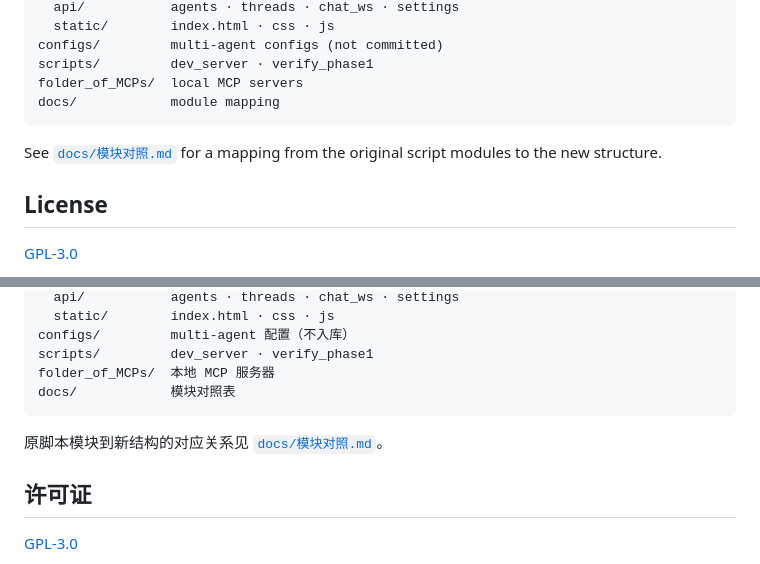
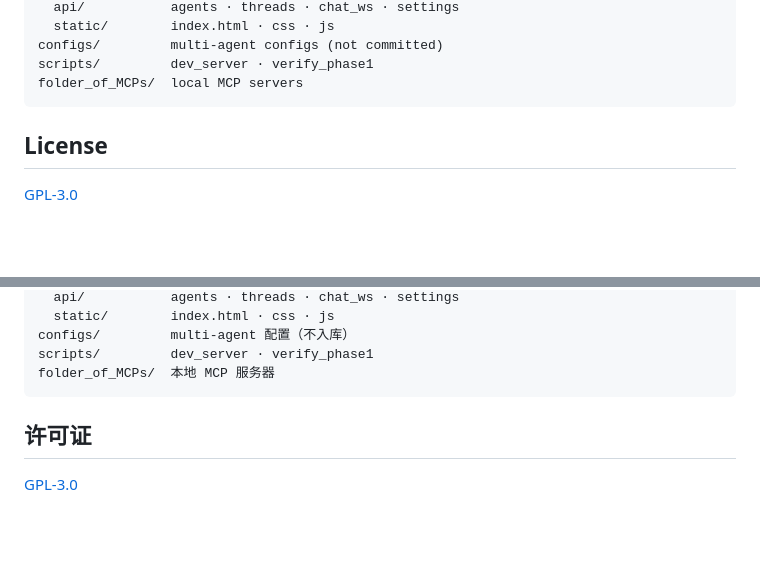
Before and after one commit to ColtM1873/multi-agent-studio, a Markdown page: README.md, 2 parts joined by grey strips. GitHub-like rendering; blank space fills up the shorter version.

Commit message:
docs: remove internal module mapping doc

````diff
--- a/README.md
+++ b/README.md
@@ -90,10 +90,7 @@ app/
 configs/         multi-agent configs (not committed)
 scripts/         dev_server · verify_phase1
 folder_of_MCPs/  local MCP servers
-docs/            module mapping
 ```
-
-See [`docs/模块对照.md`](docs/模块对照.md) for a mapping from the original script modules to the new structure.
 
 ## License
 
@@ -193,10 +190,7 @@ app/
 configs/         multi-agent 配置（不入库）
 scripts/         dev_server · verify_phase1
 folder_of_MCPs/  本地 MCP 服务器
-docs/            模块对照表
 ```
-
-原脚本模块到新结构的对应关系见 [`docs/模块对照.md`](docs/模块对照.md)。
 
 ## 许可证
 
````
Also changed, not shown: docs/模块对照.md (deleted, +0 -77 lines).
